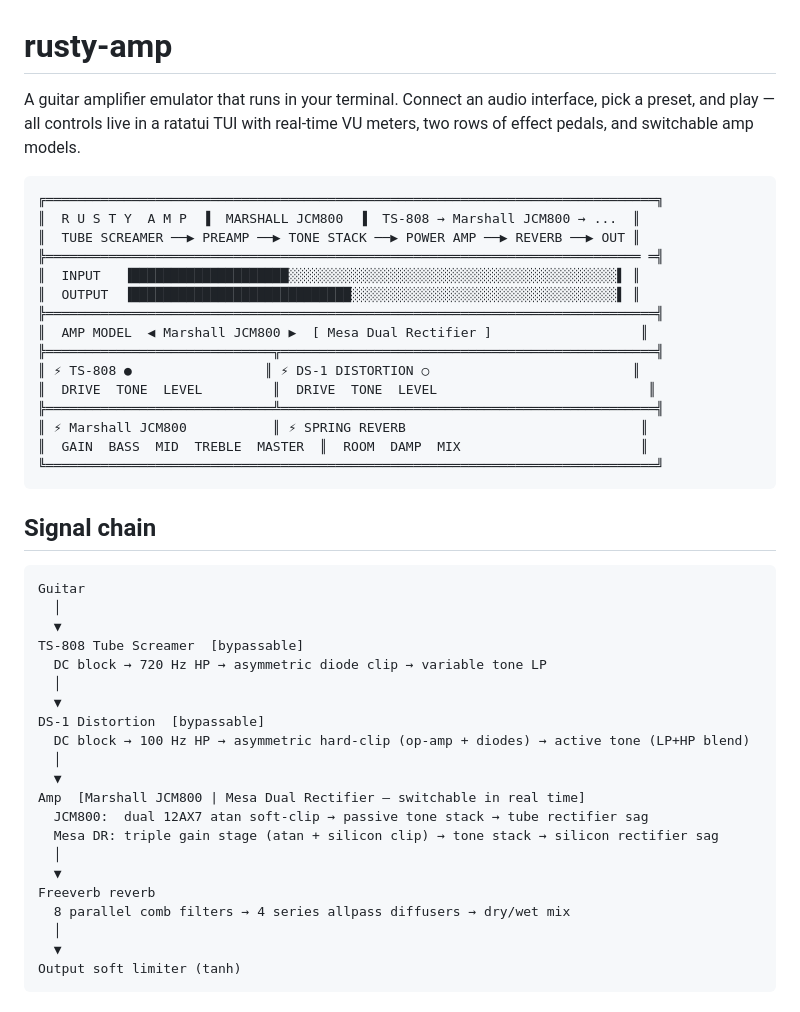
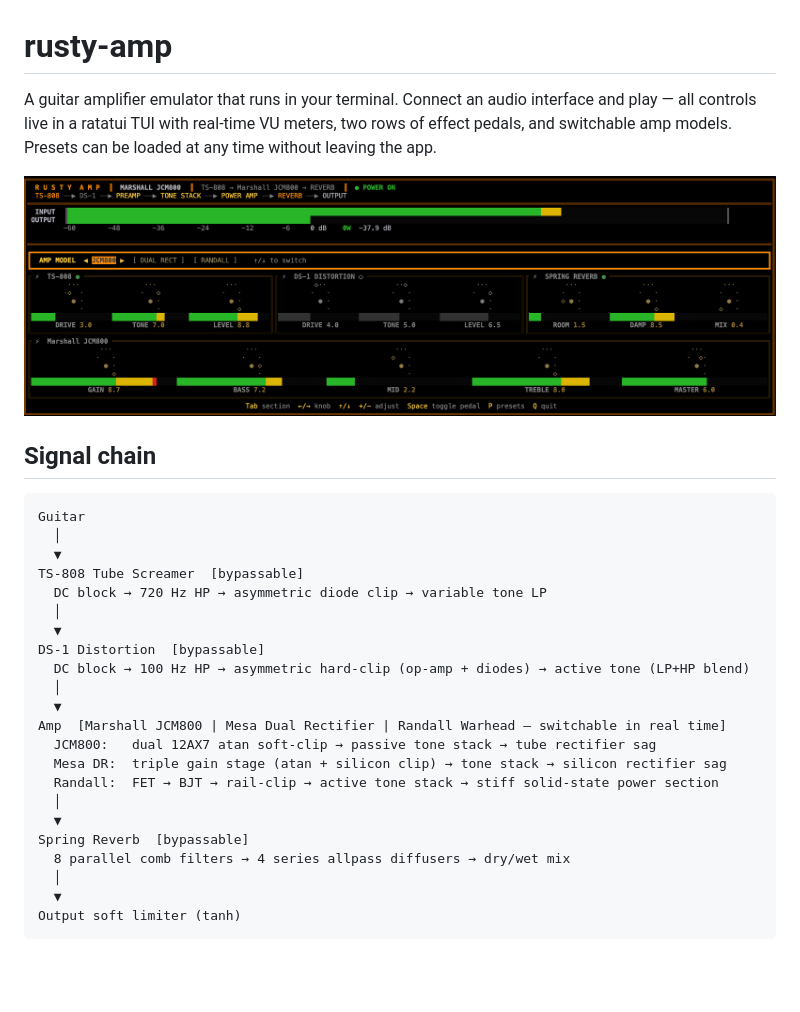
Before and after one commit to danylokravchenko/rusty-amp, a Markdown page: README.md, the part around one of its changes. GitHub-like rendering; pictures changed too: assets/screenshot.png (added); blank space fills up the shorter version.

````diff
--- a/README.md
+++ b/README.md
@@ -1,24 +1,8 @@
 # rusty-amp
 
-A guitar amplifier emulator that runs in your terminal. Connect an audio interface, pick a preset, and play — all controls live in a ratatui TUI with real-time VU meters, two rows of effect pedals, and switchable amp models.
+A guitar amplifier emulator that runs in your terminal. Connect an audio interface and play — all controls live in a ratatui TUI with real-time VU meters, two rows of effect pedals, and switchable amp models. Presets can be loaded at any time without leaving the app.
 
-```text
-╔══════════════════════════════════════════════════════════════════════════════╗
-║  R U S T Y  A M P  ▐  MARSHALL JCM800  ▐  TS-808 → Marshall JCM800 → ...  ║
-║  TUBE SCREAMER ──▶ PREAMP ──▶ TONE STACK ──▶ POWER AMP ──▶ REVERB ──▶ OUT ║
-╠════════════════════════════════════════════════════════════════════════════ ═╣
-║  INPUT   ▐████████████████████░░░░░░░░░░░░░░░░░░░░░░░░░░░░░░░░░░░░░░░░░░▌ ║
-║  OUTPUT  ▐████████████████████████████░░░░░░░░░░░░░░░░░░░░░░░░░░░░░░░░░░▌ ║
-╠══════════════════════════════════════════════════════════════════════════════╣
-║  AMP MODEL  ◀ Marshall JCM800 ▶  [ Mesa Dual Rectifier ]                   ║
-╠═════════════════════════════╦════════════════════════════════════════════════╣
-║ ⚡ TS-808 ●                 ║ ⚡ DS-1 DISTORTION ○                          ║
-║  DRIVE  TONE  LEVEL         ║  DRIVE  TONE  LEVEL                           ║
-╠═════════════════════════════╩════════════════════════════════════════════════╣
-║ ⚡ Marshall JCM800           ║ ⚡ SPRING REVERB                              ║
-║  GAIN  BASS  MID  TREBLE  MASTER  ║  ROOM  DAMP  MIX                       ║
-╚══════════════════════════════════════════════════════════════════════════════╝
-```
+![Screenshot](/assets/screenshot.png)
 
 ## Signal chain
 
@@ -34,12 +18,13 @@ DS-1 Distortion  [bypassable]
   DC block → 100 Hz HP → asymmetric hard-clip (op-amp + diodes) → active tone (LP+HP blend)
   │
   ▼
-Amp  [Marshall JCM800 | Mesa Dual Rectifier — switchable in real time]
-  JCM800:  dual 12AX7 atan soft-clip → passive tone stack → tube rectifier sag
-  Mesa DR: triple gain stage (atan + silicon clip) → tone stack → silicon rectifier sag
+Amp  [Marshall JCM800 | Mesa Dual Rectifier | Randall Warhead — switchable in real time]
+  JCM800:   dual 12AX7 atan soft-clip → passive tone stack → tube rectifier sag
+  Mesa DR:  triple gain stage (atan + silicon clip) → tone stack → silicon rectifier sag
+  Randall:  FET → BJT → rail-clip → active tone stack → stiff solid-state power section
   │
   ▼
-Freeverb reverb
+Spring Reverb  [bypassable]
   8 parallel comb filters → 4 series allpass diffusers → dry/wet mix
   │
   ▼
````
Also changed, not shown: other parts of README.md (+63 -39 lines), 10 other files.
